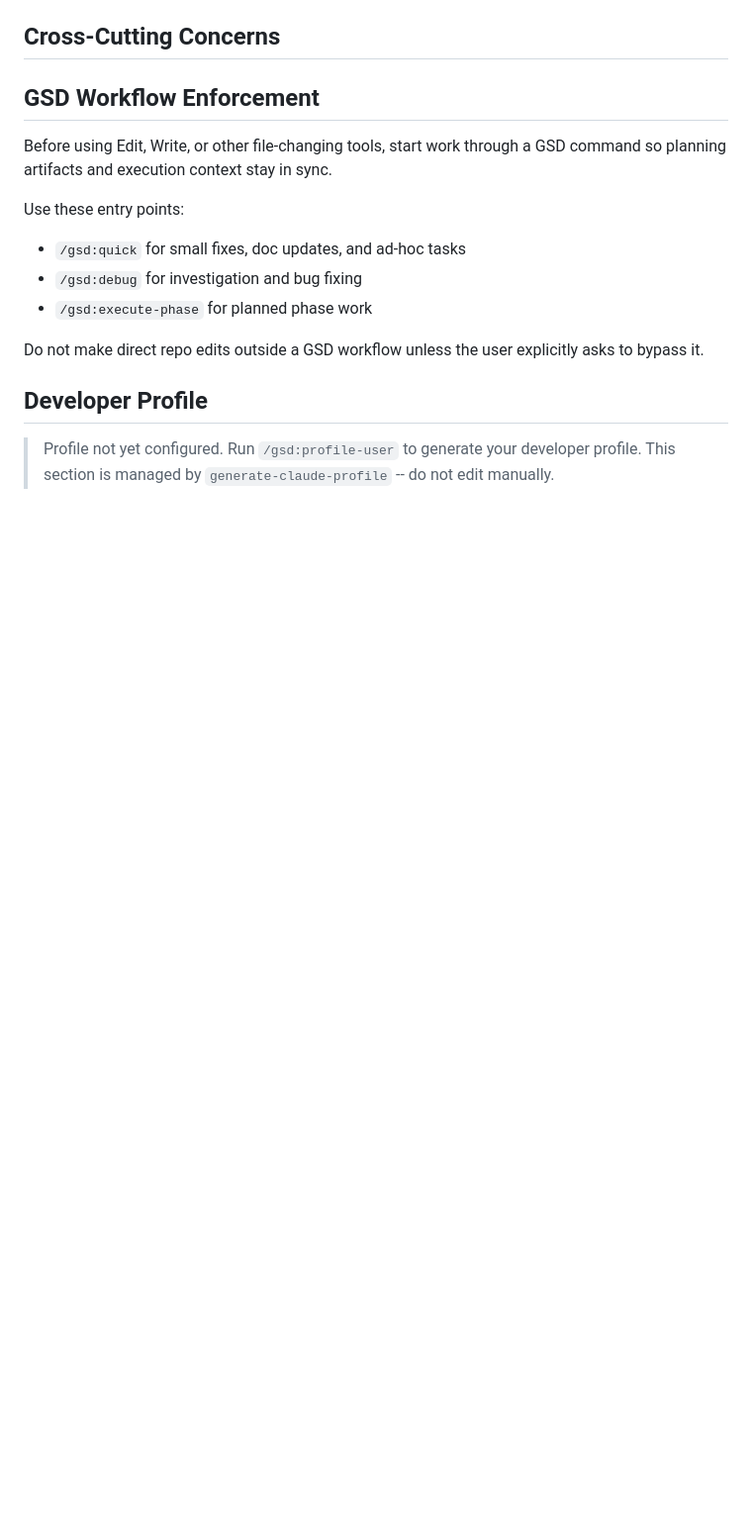
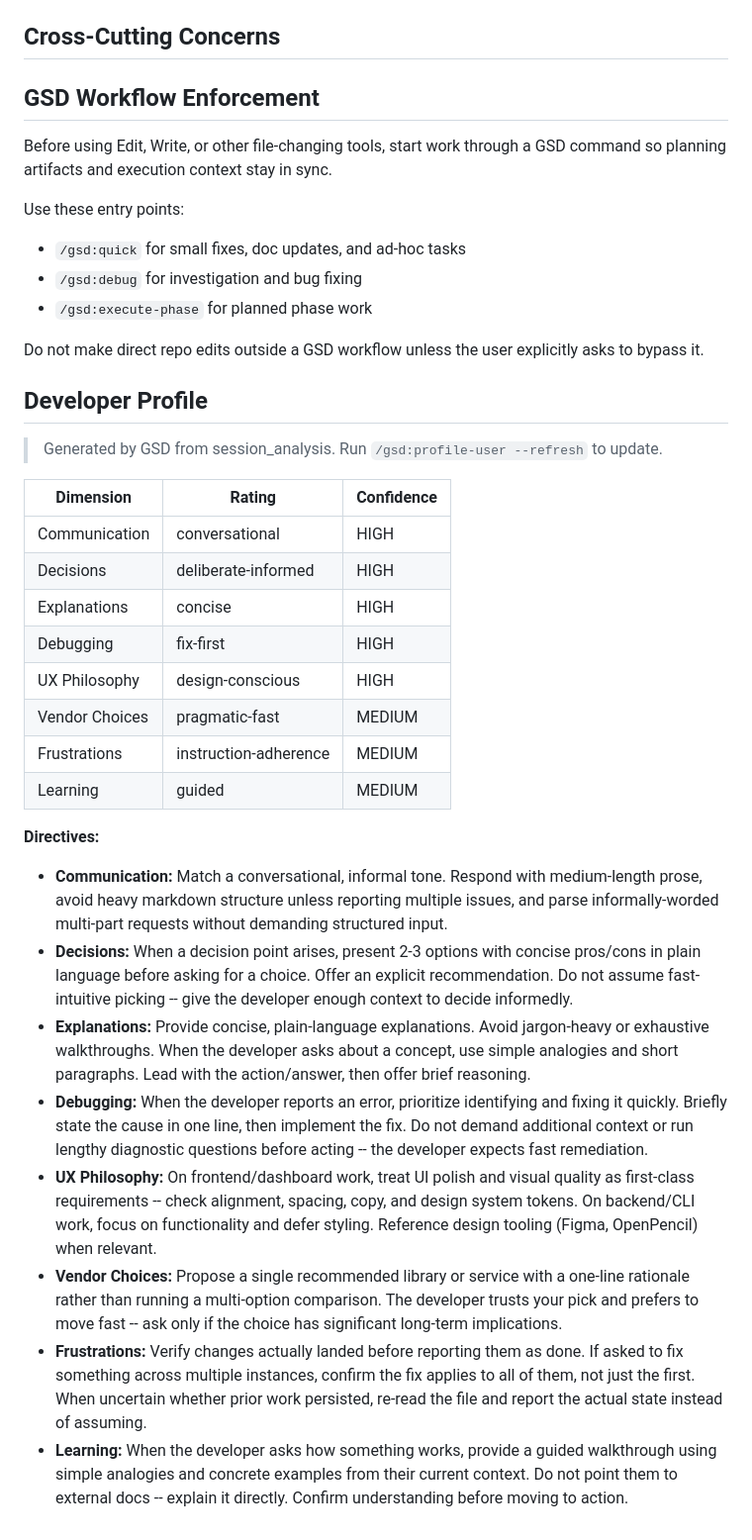
Before and after one commit to magggiiii/sow_2_jira, a Markdown page: CLAUDE.md, the part around the change. Shown at 99% size. Rendered like a GitHub page; blank space fills up the shorter version.

Commit message:
docs: fill Developer Profile section from /gsd:profile-user
Session analysis of 132 messages across 6 projects produced an 8-dimension
behavioral profile (5 HIGH / 3 MEDIUM confidence). Replaces the empty
GSD:profile placeholder block that was flagged after /init.

Also generates /gsd:dev-preferences and a global CLAUDE.md profile (not
in this repo). Cross-project split on UX Philosophy resolved as
context-dependent (design-conscious on UI, function-first on backend).

Co-Authored-By: Claude Opus 4.7 (1M context) <noreply@anthropic.com>

```diff
--- a/CLAUDE.md
+++ b/CLAUDE.md
@@ -281,6 +281,26 @@ Do not make direct repo edits outside a GSD workflow unless the user explicitly
 <!-- GSD:profile-start -->
 ## Developer Profile
 
-> Profile not yet configured. Run `/gsd:profile-user` to generate your developer profile.
-> This section is managed by `generate-claude-profile` -- do not edit manually.
+> Generated by GSD from session_analysis. Run `/gsd:profile-user --refresh` to update.
+
+| Dimension | Rating | Confidence |
+|-----------|--------|------------|
+| Communication | conversational | HIGH |
+| Decisions | deliberate-informed | HIGH |
+| Explanations | concise | HIGH |
+| Debugging | fix-first | HIGH |
+| UX Philosophy | design-conscious | HIGH |
+| Vendor Choices | pragmatic-fast | MEDIUM |
+| Frustrations | instruction-adherence | MEDIUM |
+| Learning | guided | MEDIUM |
+
+**Directives:**
+- **Communication:** Match a conversational, informal tone. Respond with medium-length prose, avoid heavy markdown structure unless reporting multiple issues, and parse informally-worded multi-part requests without demanding structured input.
+- **Decisions:** When a decision point arises, present 2-3 options with concise pros/cons in plain language before asking for a choice. Offer an explicit recommendation. Do not assume fast-intuitive picking -- give the developer enough context to decide informedly.
+- **Explanations:** Provide concise, plain-language explanations. Avoid jargon-heavy or exhaustive walkthroughs. When the developer asks about a concept, use simple analogies and short paragraphs. Lead with the action/answer, then offer brief reasoning.
+- **Debugging:** When the developer reports an error, prioritize identifying and fixing it quickly. Briefly state the cause in one line, then implement the fix. Do not demand additional context or run lengthy diagnostic questions before acting -- the developer expects fast remediation.
+- **UX Philosophy:** On frontend/dashboard work, treat UI polish and visual quality as first-class requirements -- check alignment, spacing, copy, and design system tokens. On backend/CLI work, focus on functionality and defer styling. Reference design tooling (Figma, OpenPencil) when relevant.
+- **Vendor Choices:** Propose a single recommended library or service with a one-line rationale rather than running a multi-option comparison. The developer trusts your pick and prefers to move fast -- ask only if the choice has significant long-term implications.
+- **Frustrations:** Verify changes actually landed before reporting them as done. If asked to fix something across multiple instances, confirm the fix applies to all of them, not just the first. When uncertain whether prior work persisted, re-read the file and report the actual state instead of assuming.
+- **Learning:** When the developer asks how something works, provide a guided walkthrough using simple analogies and concrete examples from their current context. Do not point them to external docs -- explain it directly. Confirm understanding before moving to action.
 <!-- GSD:profile-end -->
```
